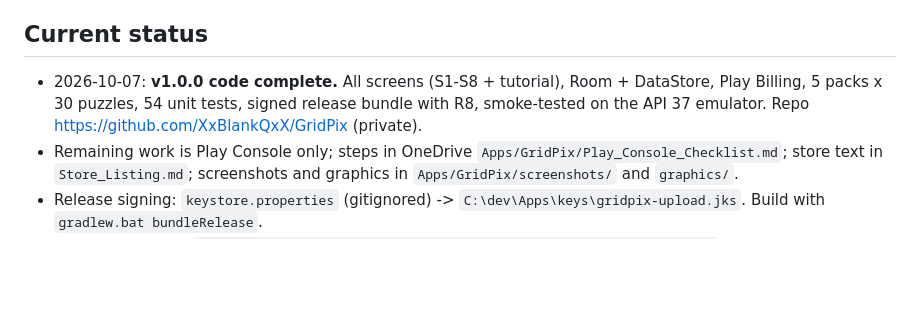
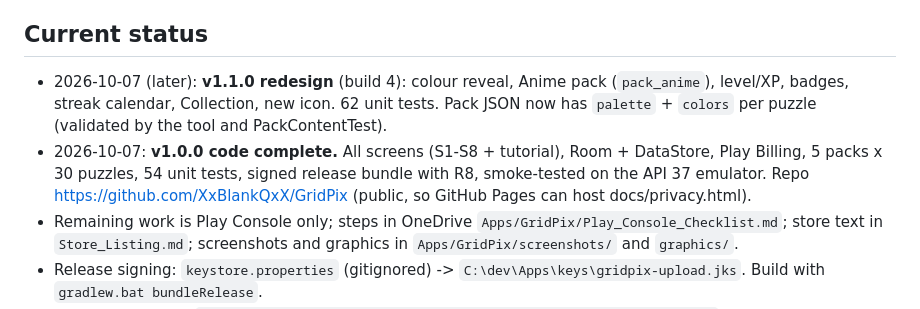
Before and after one commit to XxBlankQxX/GridPix, a Markdown page: CLAUDE.md, the part around the change. Drawn GitHub-style; blank space fills up the shorter version.

Commit message:
chore: CLAUDE.md status for v1.1.0

```diff
--- a/CLAUDE.md
+++ b/CLAUDE.md
@@ -31,7 +31,8 @@ No network except Play Billing. No ads SDK. No Firebase.
 
 ## Current status
 
-- 2026-10-07: **v1.0.0 code complete.** All screens (S1-S8 + tutorial), Room + DataStore, Play Billing, 5 packs x 30 puzzles, 54 unit tests, signed release bundle with R8, smoke-tested on the API 37 emulator. Repo https://github.com/XxBlankQxX/GridPix (private).
+- 2026-10-07 (later): **v1.1.0 redesign** (build 4): colour reveal, Anime pack (`pack_anime`), level/XP, badges, streak calendar, Collection, new icon. 62 unit tests. Pack JSON now has `palette` + `colors` per puzzle (validated by the tool and PackContentTest).
+- 2026-10-07: **v1.0.0 code complete.** All screens (S1-S8 + tutorial), Room + DataStore, Play Billing, 5 packs x 30 puzzles, 54 unit tests, signed release bundle with R8, smoke-tested on the API 37 emulator. Repo https://github.com/XxBlankQxX/GridPix (public, so GitHub Pages can host docs/privacy.html).
 - Remaining work is Play Console only; steps in OneDrive `Apps/GridPix/Play_Console_Checklist.md`; store text in `Store_Listing.md`; screenshots and graphics in `Apps/GridPix/screenshots/` and `graphics/`.
 - Release signing: `keystore.properties` (gitignored) -> `C:\dev\Apps\keys\gridpix-upload.jks`. Build with `gradlew.bat bundleRelease`.
 - Pack art validator: `python tools/nonogram_check.py app/src/main/assets/packs/<id>.json` (same algorithm as `game/LineSolver.kt`).
```
